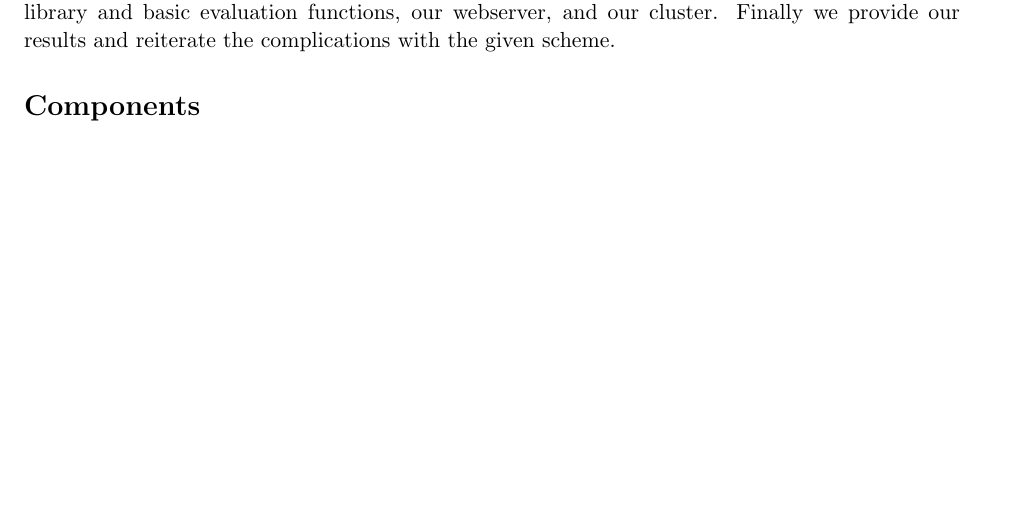
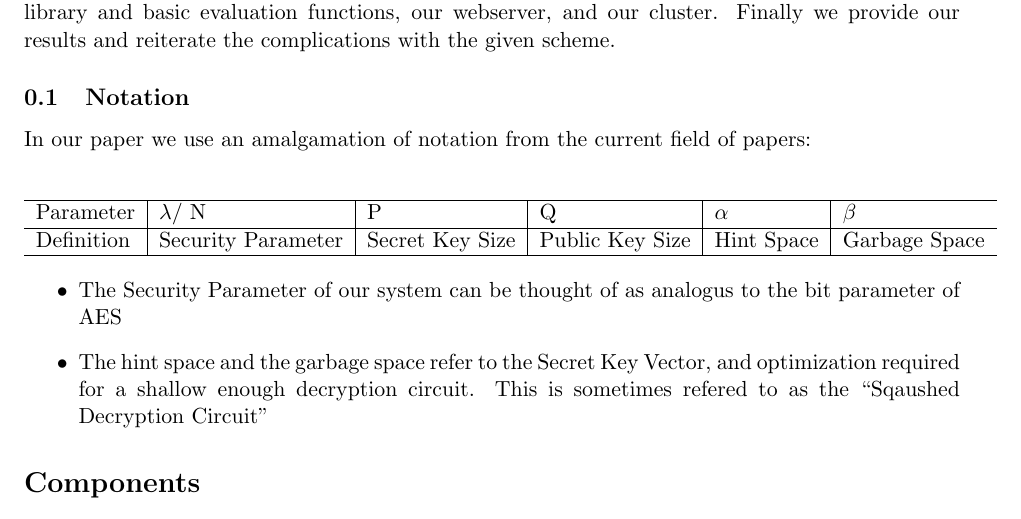
Before and after one commit to probinso/HomoCrypto, a LaTeX paper (paper/final.tex): part of page 2 of 4 before the commit and part of page 2 of 5 after it, cut so that both start at the same text, the shorter picture padded with empty space. Compiled offline with pdfLaTeX.

Commit message:
some stuffs

```diff
--- a/paper/final.tex
+++ b/paper/final.tex
@@ -45,6 +45,22 @@ Advisor : Dr. David Bover}
 	We first provide a high level description of Fully Homomorphic Encryption over the integers, including a process to generate asymmetric keys, encrypted and decrypt, evaluate homomorphic operations, and refresh the noise of a given ciphertext. We leave the proof of the given system to the original authors. We Secondly provide a description of our codebase, including our encryption library and basic evaluation functions, our webserver, and our cluster. Finally we provide our results and reiterate the complications with the given scheme.
 
 
+\subsection{Notation}
+In our paper we use an amalgamation of notation from the current field of papers:
+
+
+\begin{center}
+\begin{tabular}{ l | l | l | l | l | l }
+\hline
+Parameter & $\lambda$/ N & P & Q & $\alpha$ & $\beta$ \\ \hline
+Definition & Security Parameter & Secret Key Size   & Public Key Size & Hint Space & Garbage Space  \\ \hline
+\end{tabular}
+\end{center}
+
+\begin{itemize}
+\item The Security Parameter of our system  can be thought of as analogus to the bit parameter of AES
+\item The hint space and the garbage space refer to the Secret Key Vector, and optimization required for a shallow enough decryption circuit. This is sometimes refered to as the ``Sqaushed Decryption Circuit''
+\end{itemize}
 
 \section*{Components}
 % ------ Philip --------
```
